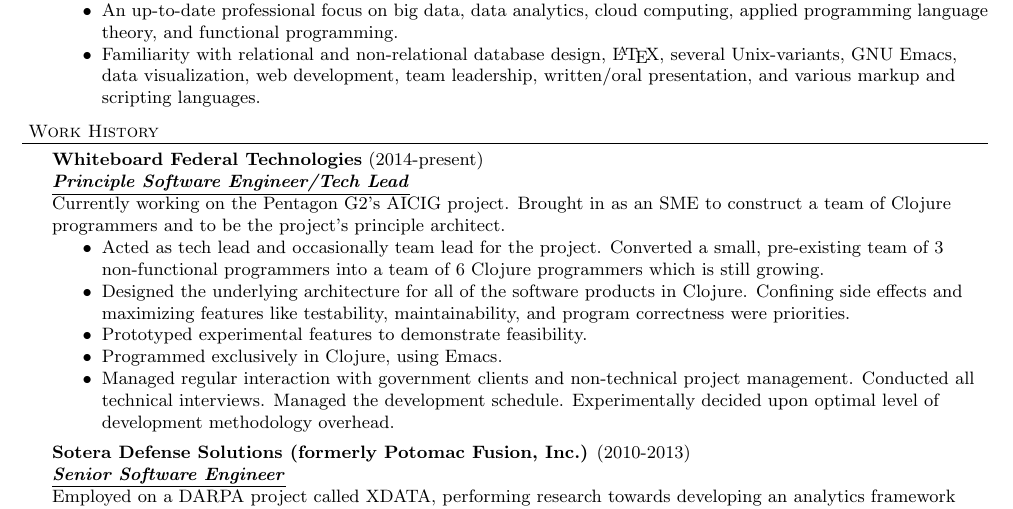
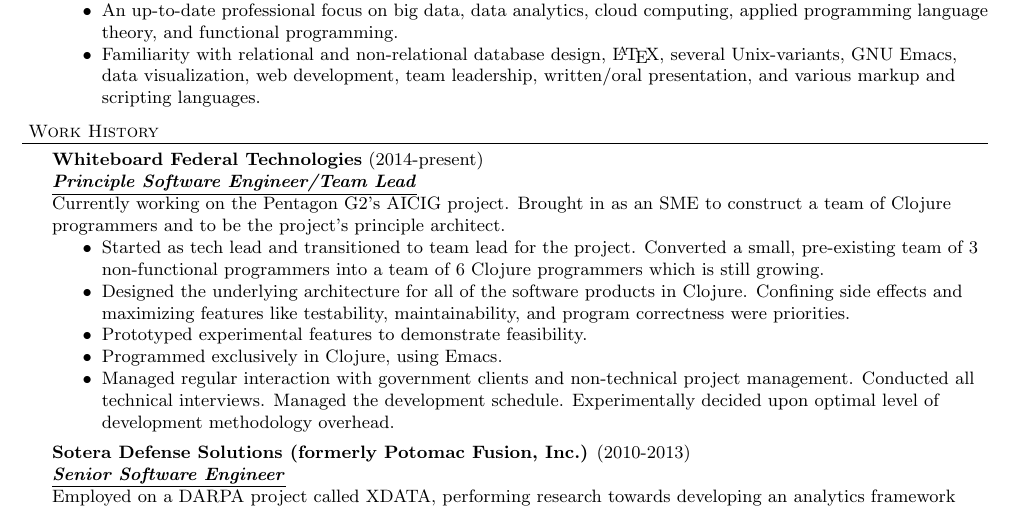
Before and after one commit to bm3719/practice, a LaTeX CV (latex/miller-resume.tex): part of page 1 of 3, cut so that both start at the same text. Compiled offline with pdfLaTeX.

Commit message:
Update resume text

```diff
--- a/latex/miller-resume.tex
+++ b/latex/miller-resume.tex
@@ -65,13 +65,13 @@
 \header{Work History}
 
 \employer{Whiteboard Federal Technologies}{2014-present}{Principle Software
-  Engineer/Tech Lead} Currently working on the Pentagon G2's AICIG project.
+  Engineer/Team Lead} Currently working on the Pentagon G2's AICIG project.
 Brought in as an SME to construct a team of Clojure programmers and to be the
 project's principle architect.
 \begin{achievements}
-\item Acted as tech lead and occasionally team lead for the project.  Converted
-  a small, pre-existing team of 3 non-functional programmers into a team of 6
-  Clojure programmers which is still growing.
+\item Started as tech lead and transitioned to team lead for the project.
+  Converted a small, pre-existing team of 3 non-functional programmers into a
+  team of 6 Clojure programmers which is still growing.
 \item Designed the underlying architecture for all of the software products in
   Clojure.  Confining side effects and maximizing features like testability,
   maintainability, and program correctness were priorities.
```
